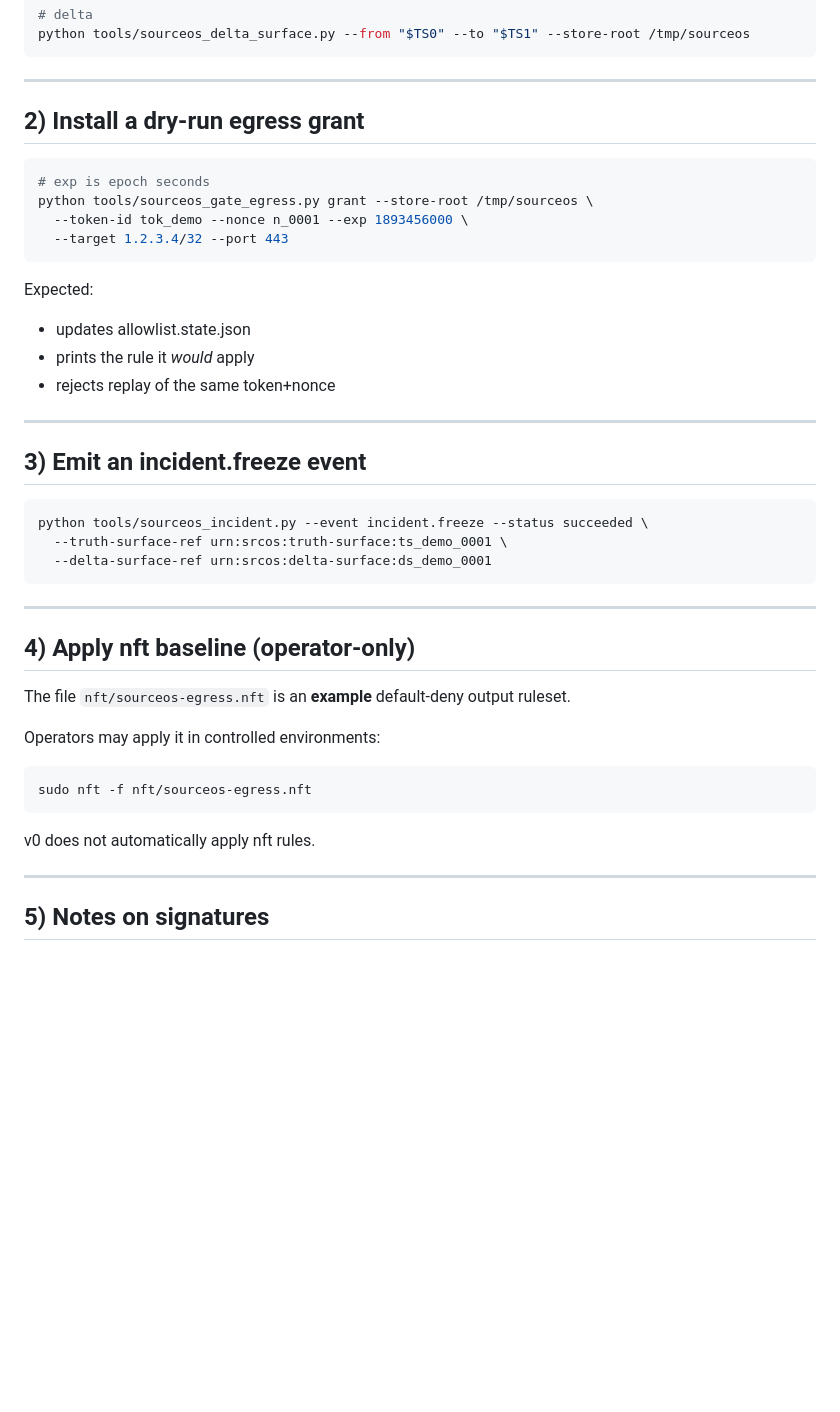
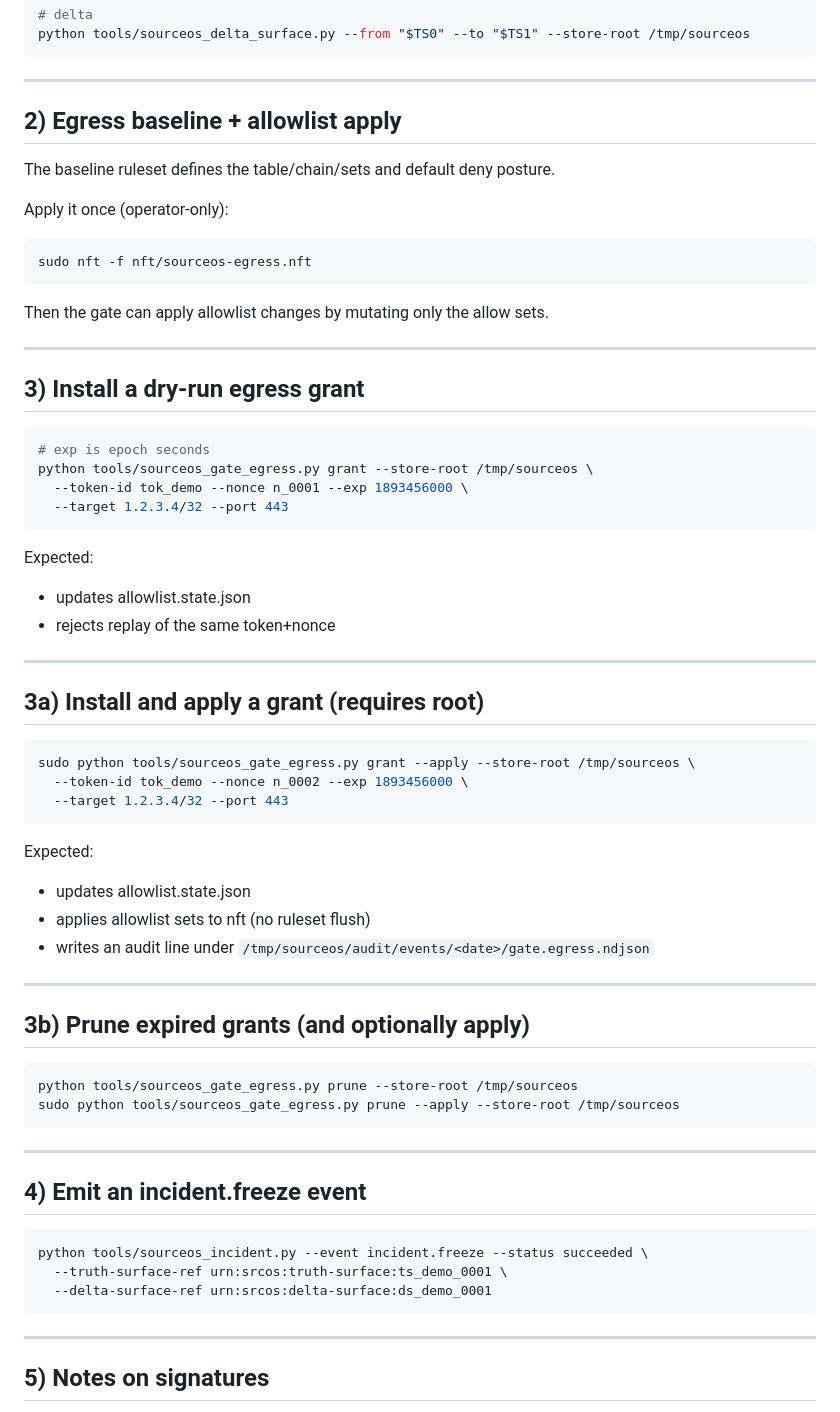
Before and after one commit to SociOS-Linux/SourceOS, a Markdown page: docs/TRUTH_PLANE_RUNBOOK.md, the part around the change. GitHub-like rendering; blank space fills up the shorter version.

Commit message:
docs: update runbook for egress baseline + --apply allowlist mode

````diff
--- a/docs/TRUTH_PLANE_RUNBOOK.md
+++ b/docs/TRUTH_PLANE_RUNBOOK.md
@@ -88,7 +88,21 @@ python tools/sourceos_delta_surface.py --from "$TS0" --to "$TS1" --store-root /t
 
 ---
 
-## 2) Install a dry-run egress grant
+## 2) Egress baseline + allowlist apply
+
+The baseline ruleset defines the table/chain/sets and default deny posture.
+
+Apply it once (operator-only):
+
+```bash
+sudo nft -f nft/sourceos-egress.nft
+```
+
+Then the gate can apply allowlist changes by mutating only the allow sets.
+
+---
+
+## 3) Install a dry-run egress grant
 
 ```bash
 # exp is epoch seconds
@@ -100,32 +114,42 @@ python tools/sourceos_gate_egress.py grant --store-root /tmp/sourceos \
 Expected:
 
 - updates allowlist.state.json
-- prints the rule it *would* apply
 - rejects replay of the same token+nonce
 
 ---
 
-## 3) Emit an incident.freeze event
+## 3a) Install and apply a grant (requires root)
+
+```bash
+sudo python tools/sourceos_gate_egress.py grant --apply --store-root /tmp/sourceos \
+  --token-id tok_demo --nonce n_0002 --exp 1893456000 \
+  --target 1.2.3.4/32 --port 443
+```
+
+Expected:
+
+- updates allowlist.state.json
+- applies allowlist sets to nft (no ruleset flush)
+- writes an audit line under `/tmp/sourceos/audit/events/<date>/gate.egress.ndjson`
+
+---
+
+## 3b) Prune expired grants (and optionally apply)
+
+```bash
+python tools/sourceos_gate_egress.py prune --store-root /tmp/sourceos
+sudo python tools/sourceos_gate_egress.py prune --apply --store-root /tmp/sourceos
+```
+
+---
+
+## 4) Emit an incident.freeze event
 
 ```bash
 python tools/sourceos_incident.py --event incident.freeze --status succeeded \
   --truth-surface-ref urn:srcos:truth-surface:ts_demo_0001 \
   --delta-surface-ref urn:srcos:delta-surface:ds_demo_0001
 ```
-
----
-
-## 4) Apply nft baseline (operator-only)
-
-The file `nft/sourceos-egress.nft` is an **example** default-deny output ruleset.
-
-Operators may apply it in controlled environments:
-
-```bash
-sudo nft -f nft/sourceos-egress.nft
-```
-
-v0 does not automatically apply nft rules.
 
 ---
 
````
